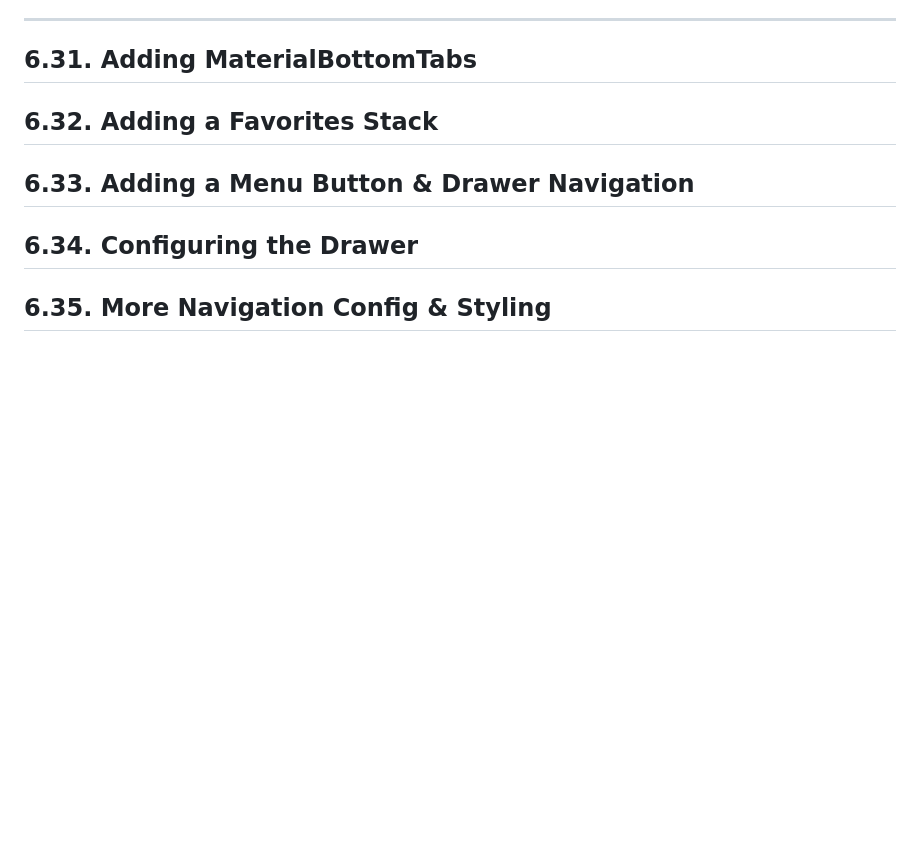
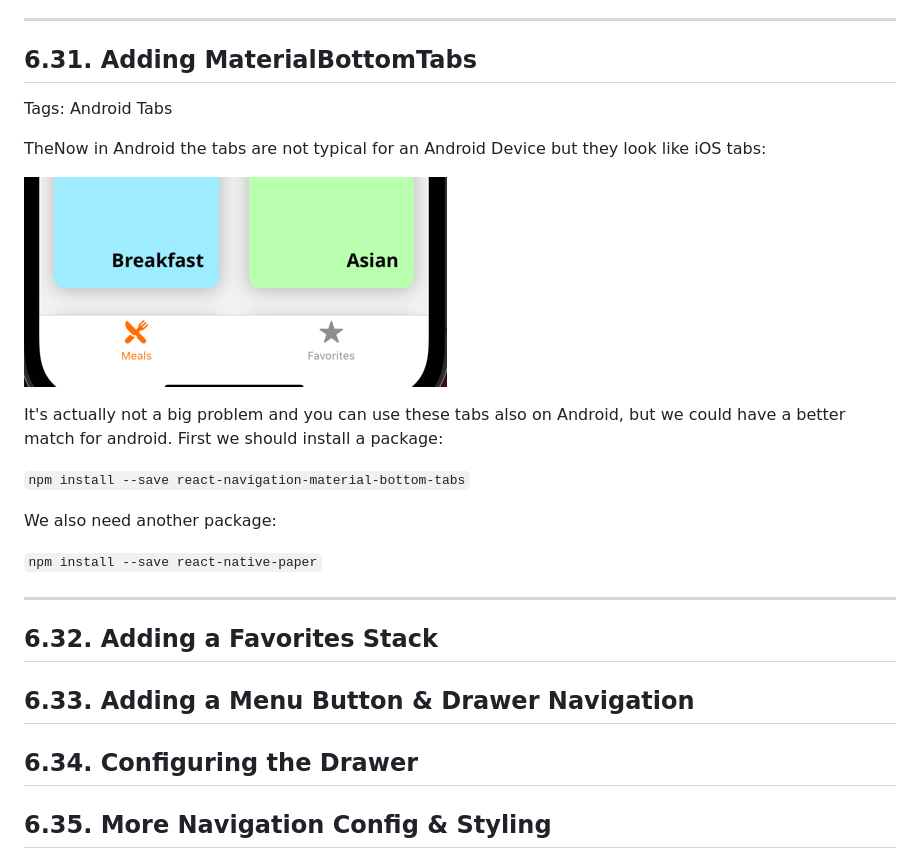
Before and after one commit to nancologist/ReactNative, a Markdown page: README.md, the part around the change. Rendered like a GitHub page; pictures changed too: imgs/ios-design-tabs.png (added); blank space fills up the shorter version.

Commit message:
## 6.31. Adding MaterialBottomTabs

```diff
--- a/README.md
+++ b/README.md
@@ -1415,6 +1415,20 @@ In such a case, the `navigationOptions` configure the "nested navigator" (which
 ___
 
 ## 6.31. Adding MaterialBottomTabs
+Tags: Android Tabs
+
+TheNow in Android the tabs are not typical for an Android Device but they look like iOS tabs:
+
+![ios-tab](imgs/ios-design-tabs.png)
+
+It's actually not a big problem and you can use these tabs also on Android, but we could have a better match for android. First we should install a package:
+
+`npm install --save react-navigation-material-bottom-tabs`
+
+We also need another package:
+
+`npm install --save react-native-paper`
+___
 
 ## 6.32. Adding a Favorites Stack
 
```
Also changed, not shown: 3 other files.
